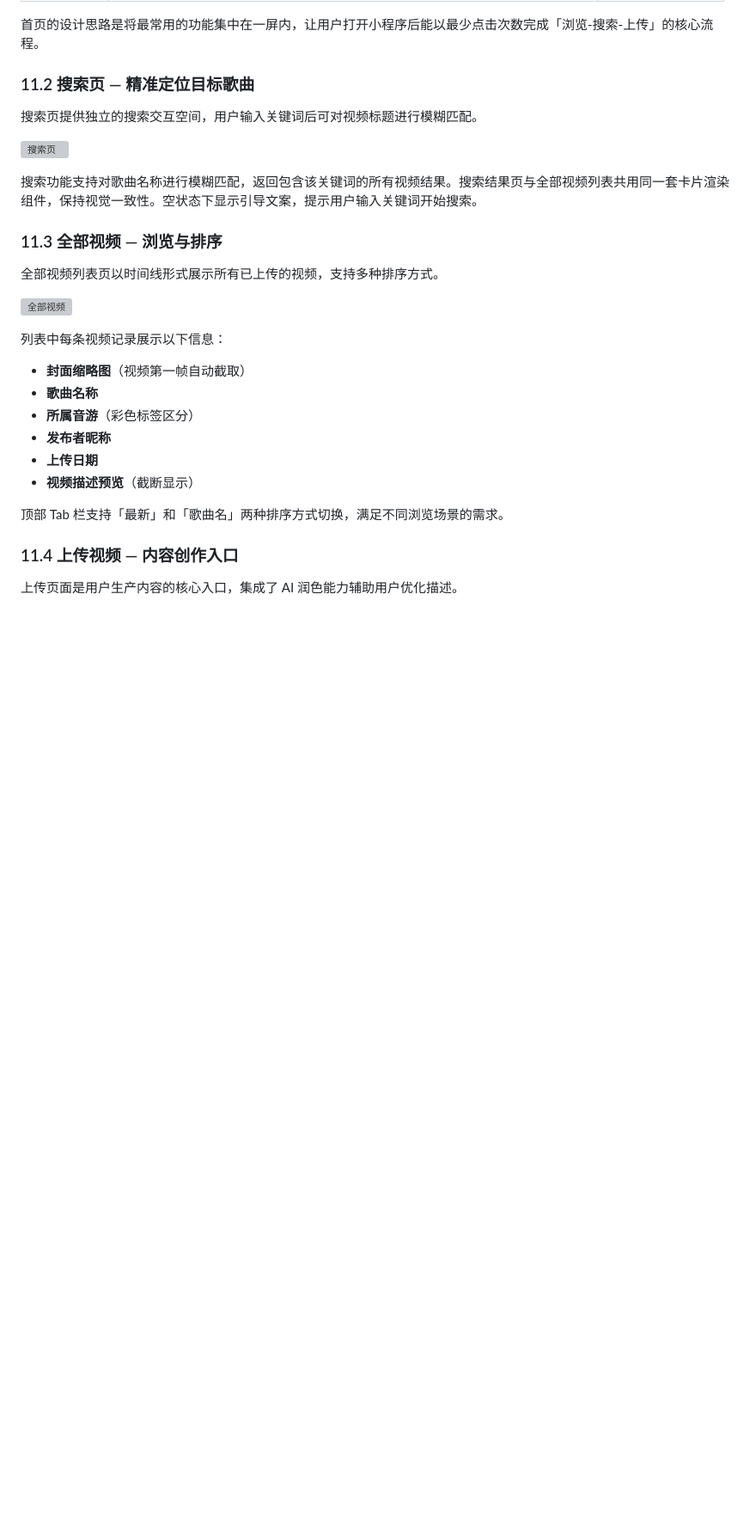
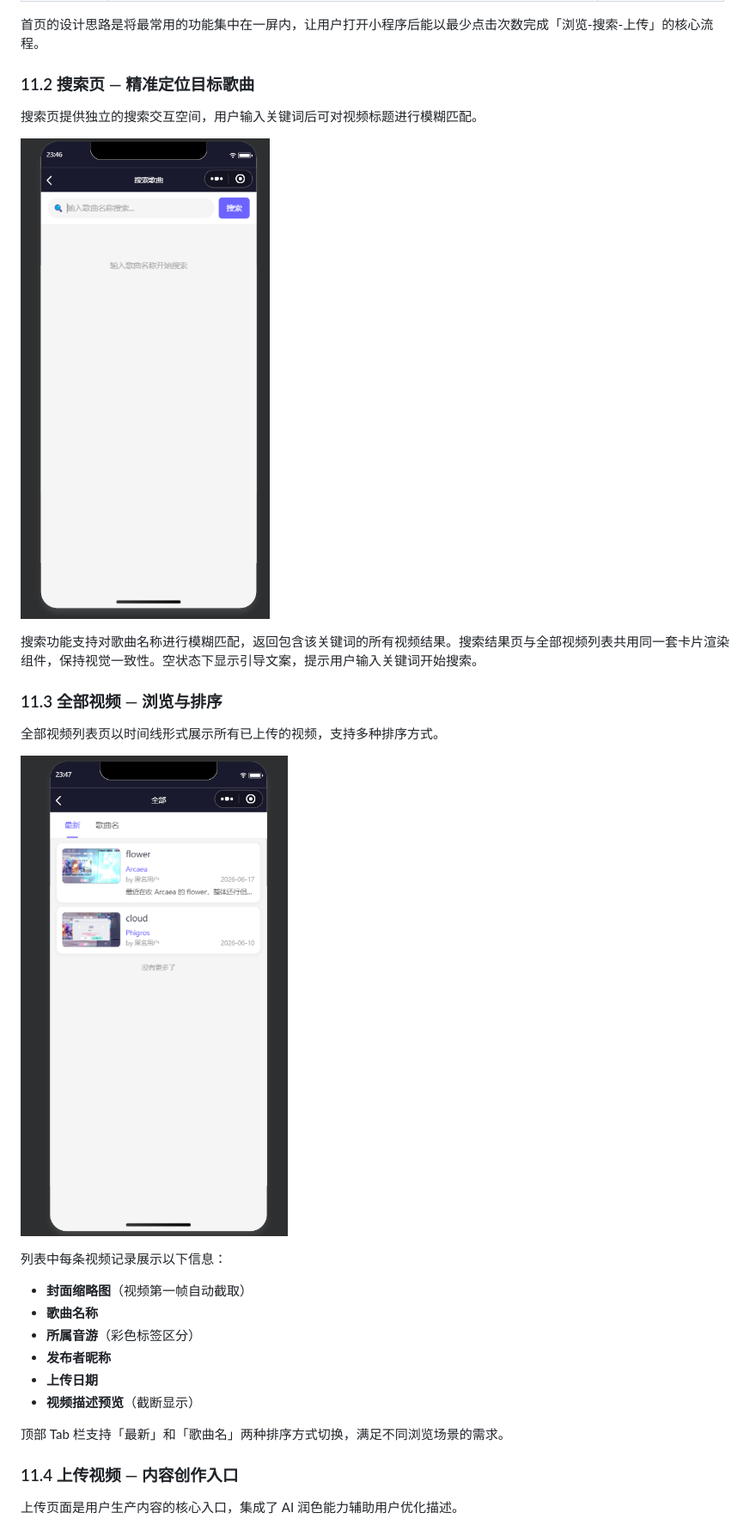
Before and after one commit to CLY826/music-game-video-tool, a Markdown page: docs/期末大作业/开发文档.md, the part around one of its changes. Shown at 86% size. Rendered like a GitHub page; blank space fills up the shorter version; grey boxes are pictures that could not be loaded.

Commit message:
修复开发文档中截图路径：./design → ../design

```diff
--- a/docs/期末大作业/开发文档.md
+++ b/docs/期末大作业/开发文档.md
@@ -1125,7 +1125,7 @@ health 云函数提供了基本的健康检查能力。运维人员可以通过
 
 搜索页提供独立的搜索交互空间，用户输入关键词后可对视频标题进行模糊匹配。
 
-![搜索页](./design/screenshots/2.png)
+![搜索页](../design/screenshots/2.png)
 
 搜索功能支持对歌曲名称进行模糊匹配，返回包含该关键词的所有视频结果。搜索结果页与全部视频列表共用同一套卡片渲染组件，保持视觉一致性。空状态下显示引导文案，提示用户输入关键词开始搜索。
 
@@ -1133,7 +1133,7 @@ health 云函数提供了基本的健康检查能力。运维人员可以通过
 
 全部视频列表页以时间线形式展示所有已上传的视频，支持多种排序方式。
 
-![全部视频](./design/screenshots/3.png)
+![全部视频](../design/screenshots/3.png)
 
 列表中每条视频记录展示以下信息：
 - **封面缩略图**（视频第一帧自动截取）
```
Also changed, not shown: other parts of docs/期末大作业/开发文档.md (+5 -5 lines).
